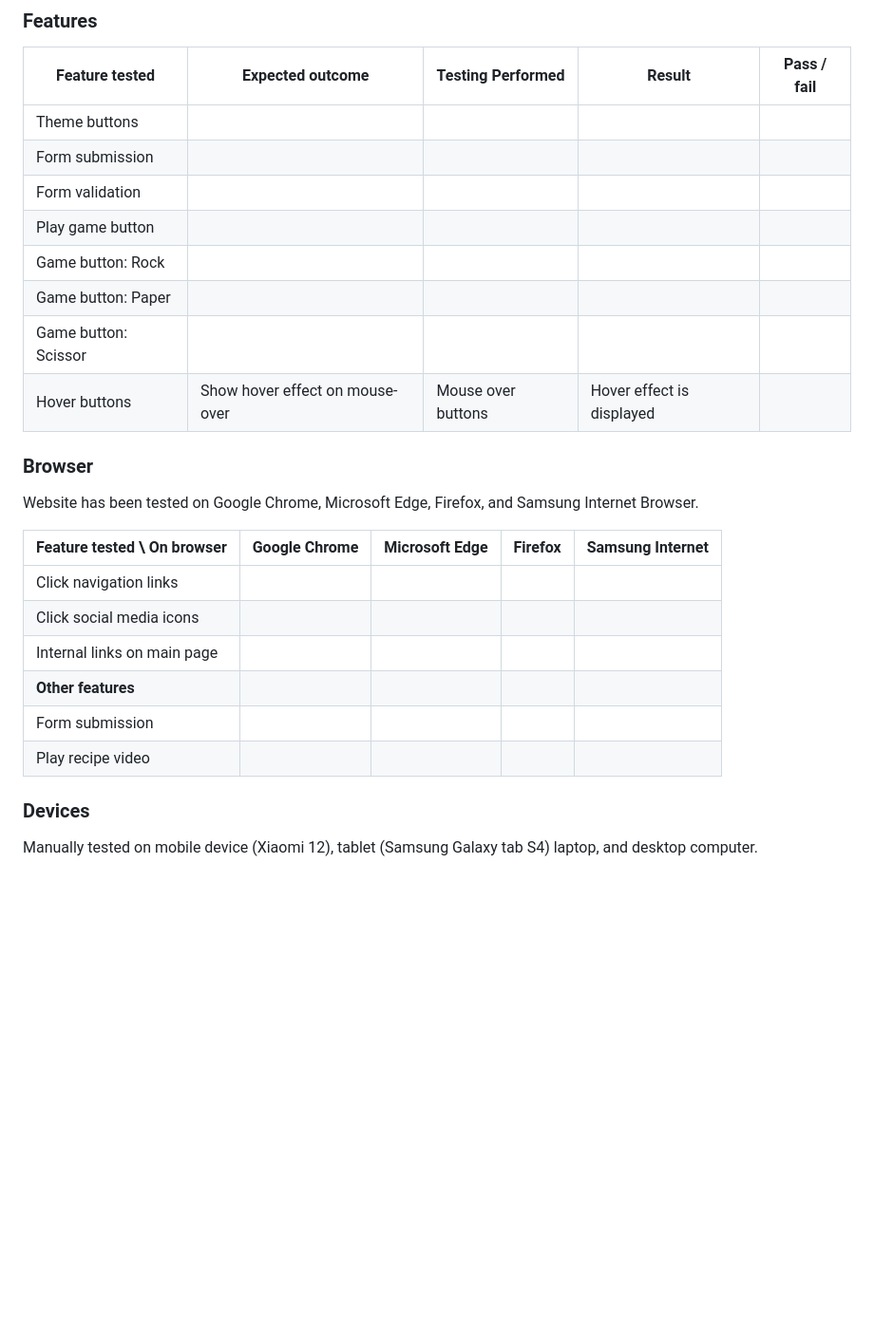
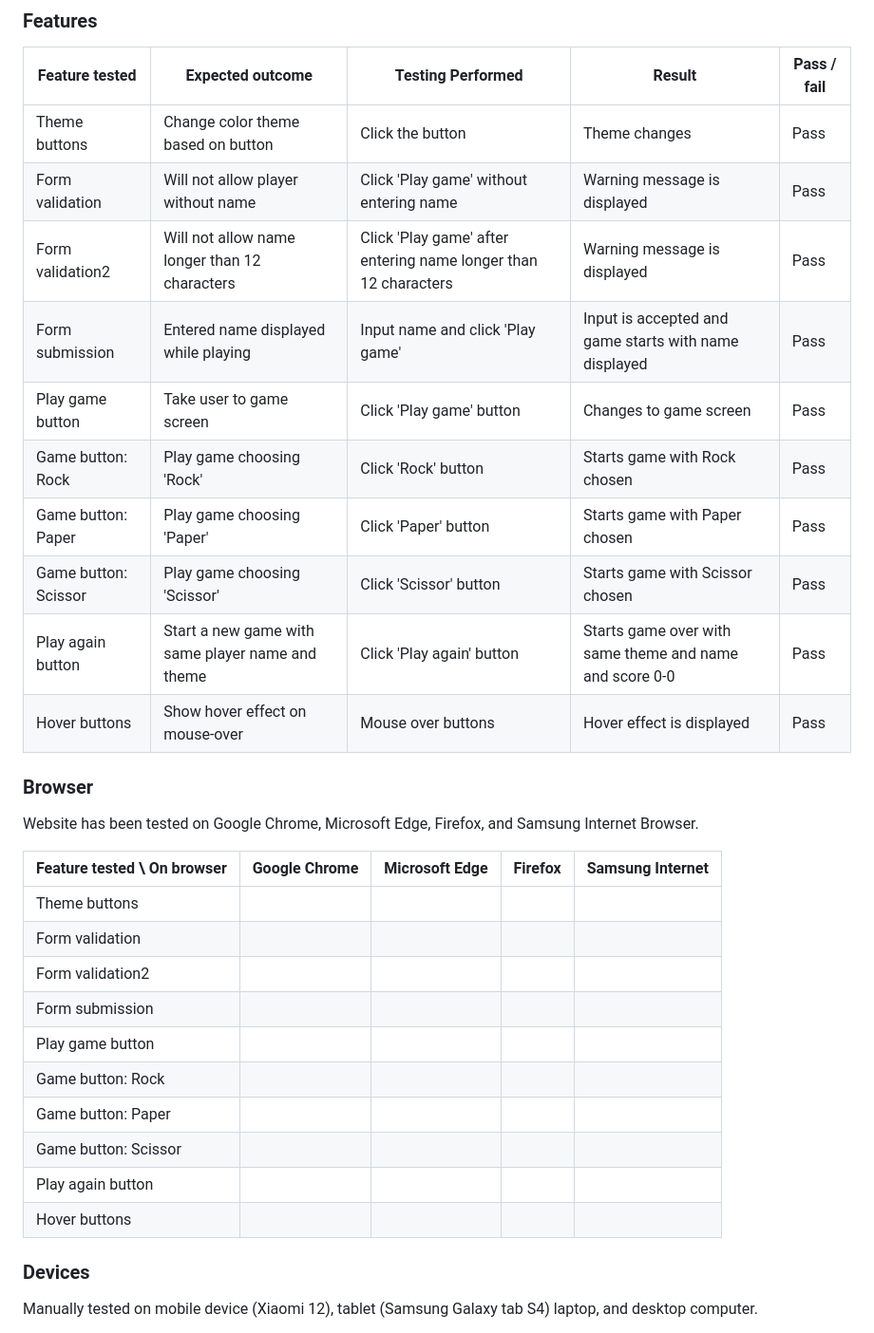
Before and after one commit to NiclO1337/pp2-playtime, a Markdown page: testing.md, the part around the change. Shown at 95% size. GitHub-like rendering; blank space fills up the shorter version.

Commit message:
Add testing results to testing.md and prepare to test browsers

```diff
--- a/testing.md
+++ b/testing.md
@@ -84,14 +84,16 @@ Initial test result > result after optimization
 
 | Feature tested | Expected outcome | Testing Performed | Result | Pass / fail |
 | --- | --- | --- | --- | --- |
-| Theme buttons |  |  |  |  |
-| Form submission |   |  |  |  |
-| Form validation |  |  |  |  |  |
-| Play game button |  |  |  |  |  |
-| Game button: Rock |  |  |  |  |  |
-| Game button: Paper |  |  |  |  |  |
-| Game button: Scissor |  |  |  |  |  |
-| Hover buttons | Show hover effect on mouse-over | Mouse over buttons | Hover effect is displayed |  |
+| Theme buttons | Change color theme based on button | Click the button | Theme changes | Pass |
+| Form validation | Will not allow player without name | Click 'Play game' without entering name | Warning message is displayed | Pass |
+| Form validation2 | Will not allow name longer than 12 characters | Click 'Play game' after entering name longer than 12 characters | Warning message is displayed | Pass |
+| Form submission | Entered name displayed while playing | Input name and click 'Play game' | Input is accepted and game starts with name displayed | Pass |
+| Play game button | Take user to game screen | Click 'Play game' button | Changes to game screen | Pass |
+| Game button: Rock | Play game choosing 'Rock' | Click 'Rock' button | Starts game with Rock chosen | Pass |
+| Game button: Paper | Play game choosing 'Paper' | Click 'Paper' button | Starts game with Paper chosen | Pass |
+| Game button: Scissor | Play game choosing 'Scissor' | Click 'Scissor' button | Starts game with Scissor chosen | Pass |
+| Play again button | Start a new game with same player name and theme | Click 'Play again' button | Starts game over with same theme and name and score 0-0 | Pass |
+| Hover buttons | Show hover effect on mouse-over | Mouse over buttons | Hover effect is displayed | Pass |
 
 
 ### Browser
@@ -99,12 +101,17 @@ Website has been tested on Google Chrome, Microsoft Edge, Firefox, and Samsung I
 
 | Feature tested \  On browser | Google Chrome | Microsoft Edge | Firefox | Samsung Internet  |
 | --- | --- | --- | --- | --- |
-| Click navigation links |  |  |  | |
-| Click social media icons |   |  |  |  |
-| Internal links on main page |  |  |  |  |
-| **Other features** |
+| Theme buttons |  |  |  | |
+| Form validation |   |  |  |  |
+| Form validation2 |  |  |  |  |
 | Form submission |  |  |  |  |
-| Play recipe video |  |  |  |  |
+| Play game button |  |  |  |  |
+| Game button: Rock |  |  |  |  |
+| Game button: Paper |  |  |  |  |
+| Game button: Scissor |  |  |  |  |
+| Play again button |  |  |  |  |
+| Hover buttons |  |  |  |  |
+
 
 ### Devices
 Manually tested on mobile device (Xiaomi 12), tablet (Samsung Galaxy tab S4) laptop, and desktop computer.
```
